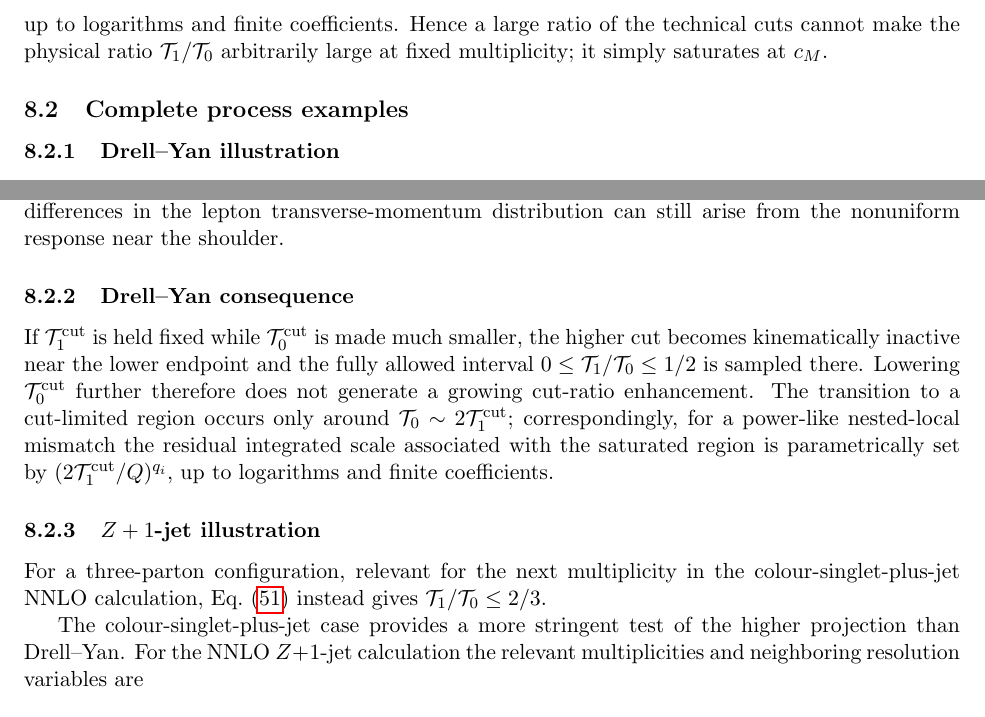
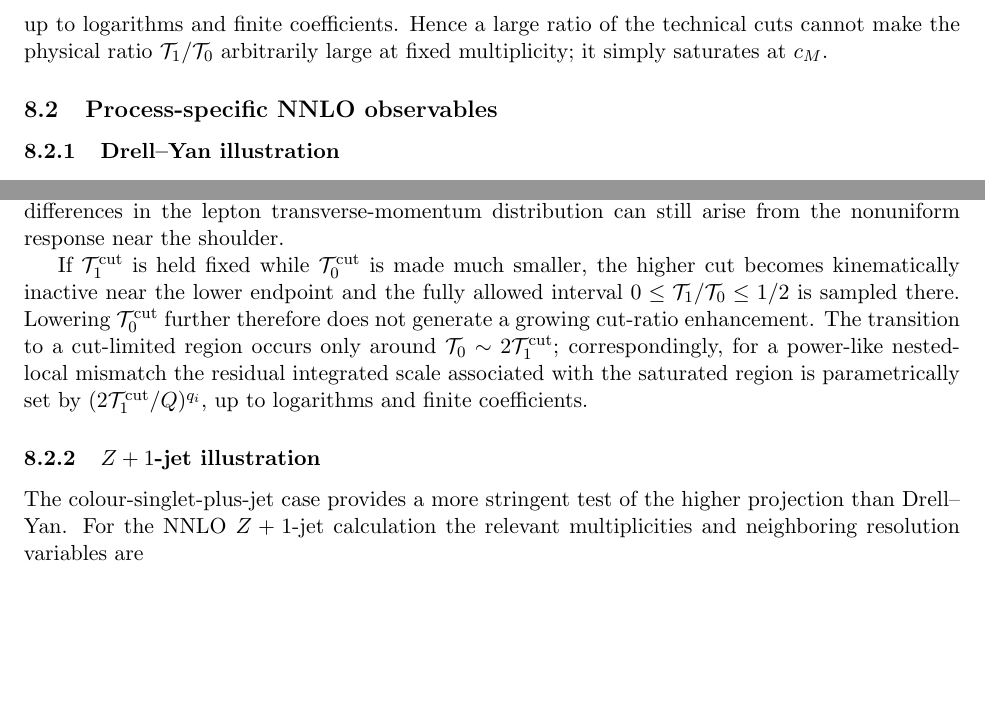
Before and after one commit to alioli/Geneva-Event-Definition, a LaTeX document (main.tex): two parts of pages 18 and 19 of 26 before the commit and two parts of pages 18 and 19 of 25 after it, joined at a grey line, cut so that both start at the same text, the shorter picture padded with empty space. Compiled offline with pdfLaTeX.

Commit message:
Unify lower locality and NNLO process examples

```diff
--- a/main.tex
+++ b/main.tex
@@ -1431,7 +1431,7 @@ this saturated interval exists for \(\kappa>c_M\), and the common-scale factor b
 up to logarithms and finite coefficients. Hence a large ratio of the technical cuts cannot make the physical
 ratio \(\mathcal T_1/\mathcal T_0\) arbitrarily large at fixed multiplicity; it simply saturates at \(c_M\).
 
-\subsection{Complete process examples}
+\subsection{Process-specific NNLO observables}
 
 \subsubsection{Drell--Yan illustration}
 \label{subsubsec:dy-illustration}
@@ -1502,8 +1502,6 @@ Drell--Yan behavior described above is consistent with the combination of this k
 nested locality away from the shoulder, while the largest local projection differences in the lepton
 transverse-momentum distribution can still arise from the nonuniform response near the shoulder.
 
-\subsubsection{Drell--Yan consequence}
-
 If \(\mathcal T_1^{\cut}\) is held fixed while \(\mathcal T_0^{\cut}\) is made much smaller, the higher cut
 becomes kinematically inactive near the lower endpoint and the fully allowed interval
 \(0\le\mathcal T_1/\mathcal T_0\le1/2\) is sampled there. Lowering \(\mathcal T_0^{\cut}\) further therefore
@@ -1515,11 +1513,6 @@ residual integrated scale associated with the saturated region is parametrically
 \subsubsection{\texorpdfstring{$Z+1$-jet}{Z+1-jet} illustration}
 \label{subsubsec:z1jet-illustration}
 
-For a three-parton configuration, relevant for the next multiplicity in the colour-singlet-plus-jet NNLO
-calculation, Eq.~\eqref{eq:t1-t0-multiplicity-bound} instead gives
-\(\mathcal T_1/\mathcal T_0\le2/3\).
-
-
 The colour-singlet-plus-jet case provides a more stringent test of the higher projection than Drell--Yan.
 For the NNLO $Z+1$-jet calculation the relevant multiplicities and neighboring resolution variables are
 \begin{equation}
```
Also changed, not shown: main.tex (6 more changed lines).
